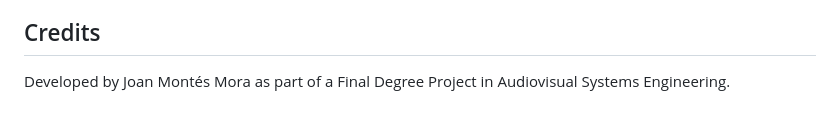
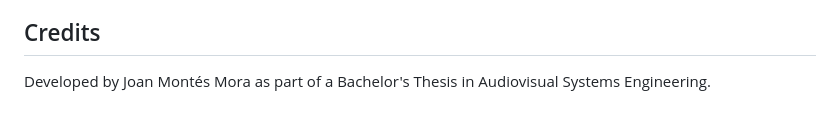
Before and after one commit to JoanMontesM/TFG_Joan_SmartPath, a Markdown page: README.md, the part around the change. Drawn GitHub-style.

```diff
--- a/README.md
+++ b/README.md
@@ -47,4 +47,4 @@ SmartPath aligns with the principles of Universal Design for Learning (UDL) by p
 The app supports Catalan language learning tools, fostering digital inclusion and cultural identity in educational settings.
 
 ## Credits
-Developed by Joan Montés Mora as part of a Final Degree Project in Audiovisual Systems Engineering.
+Developed by Joan Montés Mora as part of a Bachelor's Thesis in Audiovisual Systems Engineering.
```
